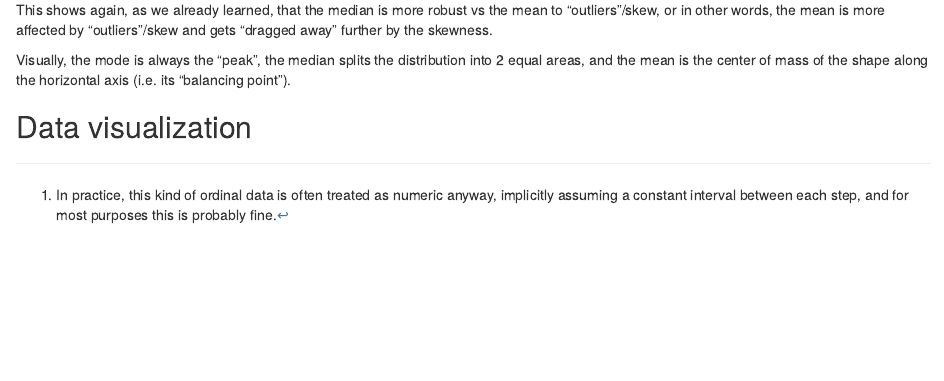
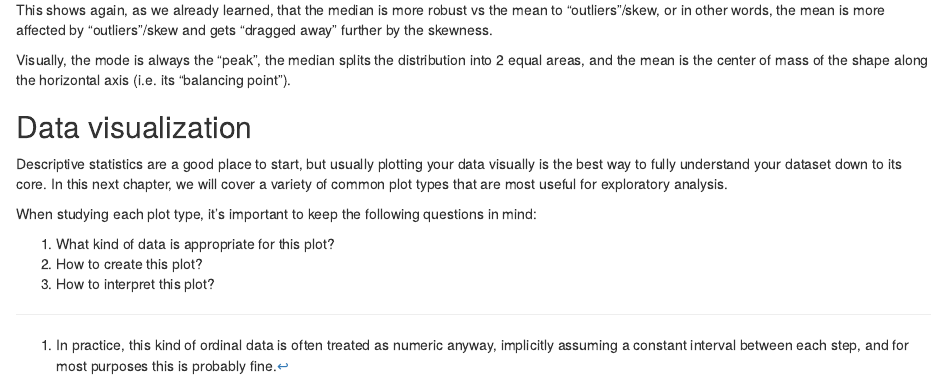
Before and after one commit to bwu62/stat240-revamp, an R Markdown document (05-data-exploration.Rmd): the page in a window 1100 px wide, from 7040 px down. Rendered offline with R 4.5, knitr and Pandoc, with nearby package versions; drawn as R Markdown's standard HTML page in place of the format the file asks for; some code elsewhere in the file could not run offline.

Commit message:
started writing data vis section, before running into ideation issue re: datasets

```diff
--- a/05-data-exploration.Rmd
+++ b/05-data-exploration.Rmd
@@ -359,19 +359,20 @@ Visually, the mode is always the "peak", the median splits the distribution into
 
 
 
+
 ## Data visualization
 
 
+Descriptive statistics are a good place to start, but usually plotting your data visually is the best way to fully understand your dataset down to its core. In this next chapter, we will cover a variety of common plot types that are most useful for exploratory analysis.
+
+When studying each plot type, it's important to keep the following questions in mind:
+
+ 1. What kind of data is appropriate for this plot?
+ 2. How to create this plot?
+ 3. How to interpret this plot?
 
 
-
-
-
-
-
-
-
-
+###
 
 
 
```
